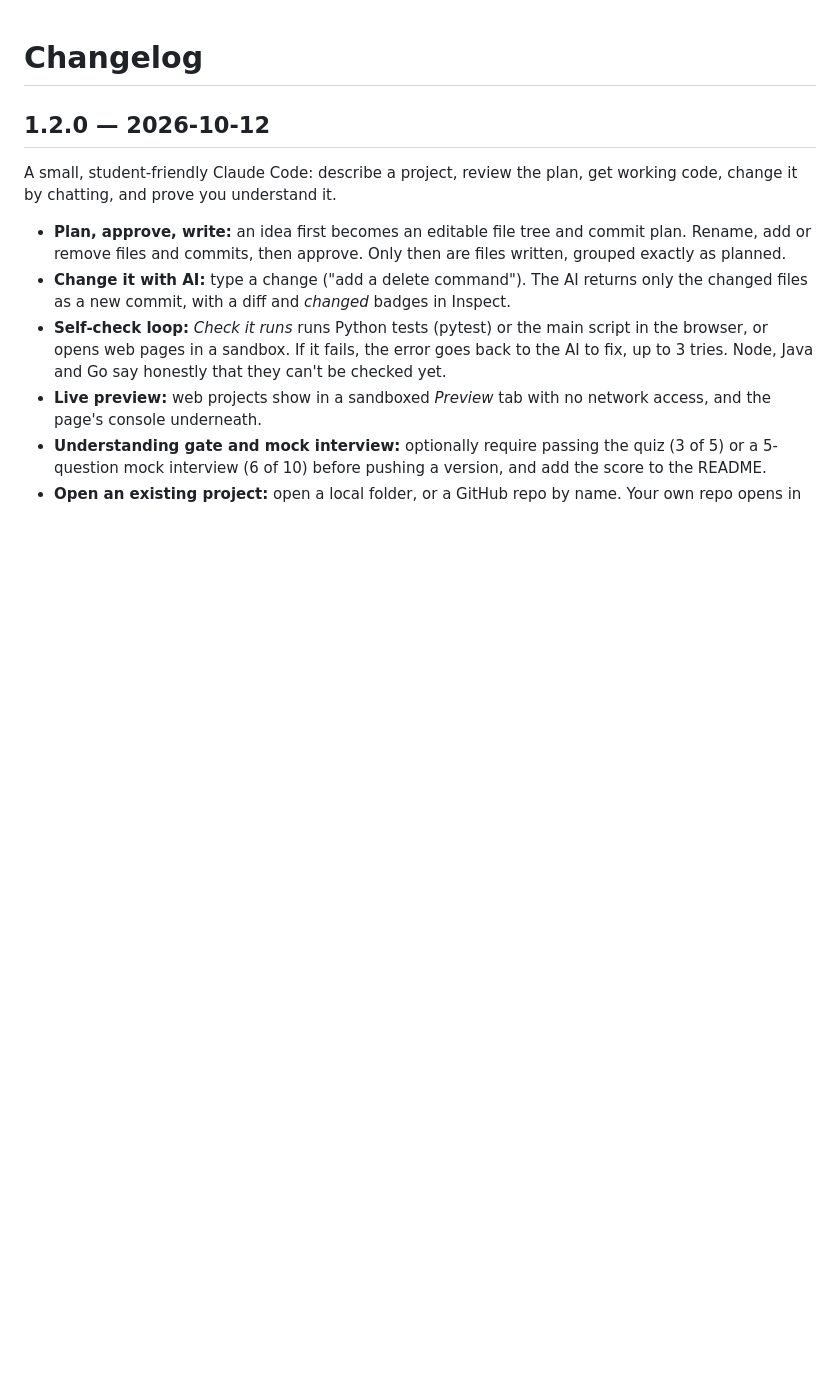
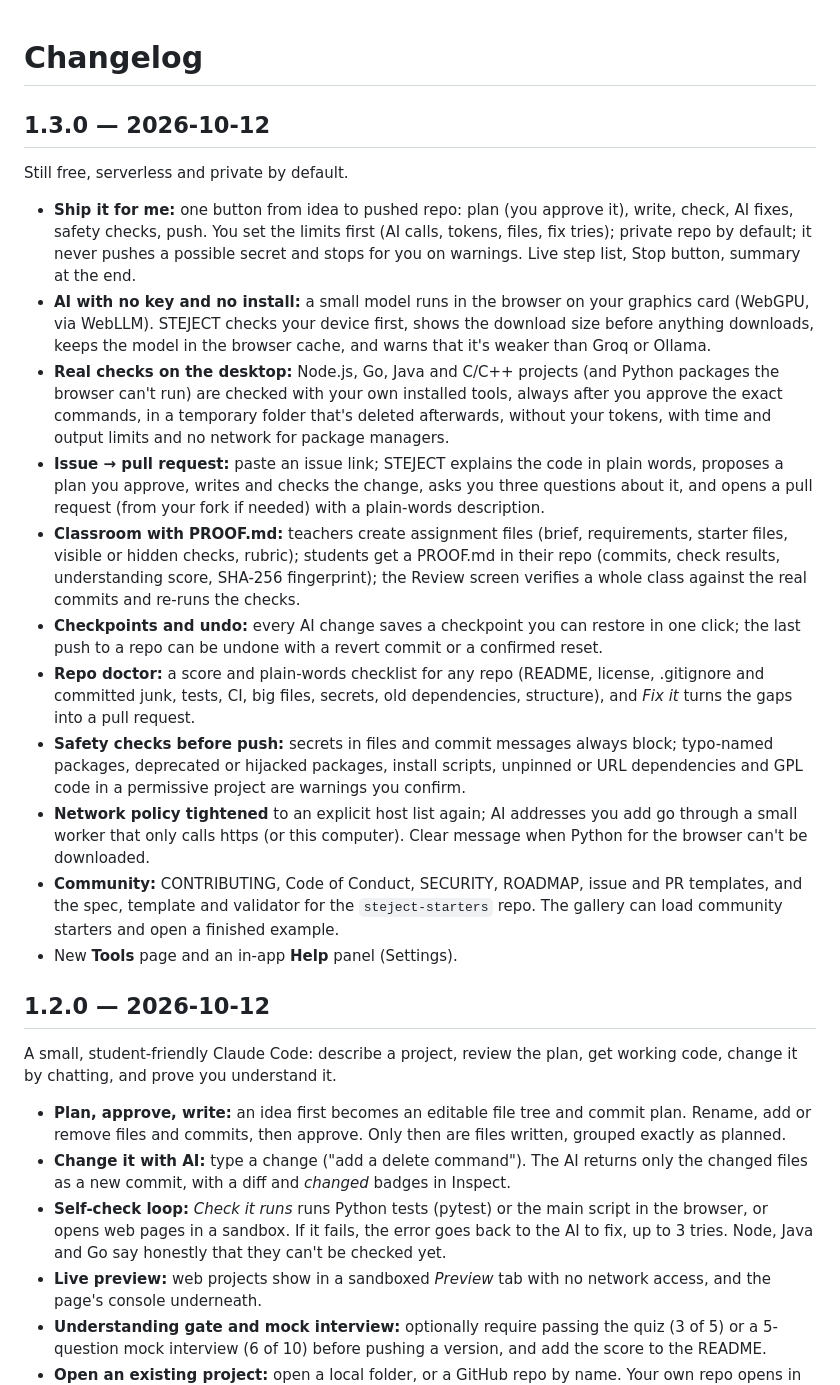
Before and after one commit to aadvik7/Steject, a Markdown page: CHANGELOG.md, the part around the change. GitHub-like rendering; blank space fills up the shorter version.

```diff
--- a/CHANGELOG.md
+++ b/CHANGELOG.md
@@ -1,4 +1,20 @@
 # Changelog
+
+## 1.3.0 — 2026-10-12
+
+Still free, serverless and private by default.
+
+- **Ship it for me:** one button from idea to pushed repo: plan (you approve it), write, check, AI fixes, safety checks, push. You set the limits first (AI calls, tokens, files, fix tries); private repo by default; it never pushes a possible secret and stops for you on warnings. Live step list, Stop button, summary at the end.
+- **AI with no key and no install:** a small model runs in the browser on your graphics card (WebGPU, via WebLLM). STEJECT checks your device first, shows the download size before anything downloads, keeps the model in the browser cache, and warns that it's weaker than Groq or Ollama.
+- **Real checks on the desktop:** Node.js, Go, Java and C/C++ projects (and Python packages the browser can't run) are checked with your own installed tools, always after you approve the exact commands, in a temporary folder that's deleted afterwards, without your tokens, with time and output limits and no network for package managers.
+- **Issue → pull request:** paste an issue link; STEJECT explains the code in plain words, proposes a plan you approve, writes and checks the change, asks you three questions about it, and opens a pull request (from your fork if needed) with a plain-words description.
+- **Classroom with PROOF.md:** teachers create assignment files (brief, requirements, starter files, visible or hidden checks, rubric); students get a PROOF.md in their repo (commits, check results, understanding score, SHA-256 fingerprint); the Review screen verifies a whole class against the real commits and re-runs the checks.
+- **Checkpoints and undo:** every AI change saves a checkpoint you can restore in one click; the last push to a repo can be undone with a revert commit or a confirmed reset.
+- **Repo doctor:** a score and plain-words checklist for any repo (README, license, .gitignore and committed junk, tests, CI, big files, secrets, old dependencies, structure), and *Fix it* turns the gaps into a pull request.
+- **Safety checks before push:** secrets in files and commit messages always block; typo-named packages, deprecated or hijacked packages, install scripts, unpinned or URL dependencies and GPL code in a permissive project are warnings you confirm.
+- **Network policy tightened** to an explicit host list again; AI addresses you add go through a small worker that only calls https (or this computer). Clear message when Python for the browser can't be downloaded.
+- **Community:** CONTRIBUTING, Code of Conduct, SECURITY, ROADMAP, issue and PR templates, and the spec, template and validator for the `steject-starters` repo. The gallery can load community starters and open a finished example.
+- New **Tools** page and an in-app **Help** panel (Settings).
 
 ## 1.2.0 — 2026-10-12
 
```
Also changed, not shown: README.md (+3 -1 lines), docs/screenshots/doctor.png (added), docs/screenshots/plan.png (added), 6 other files.
